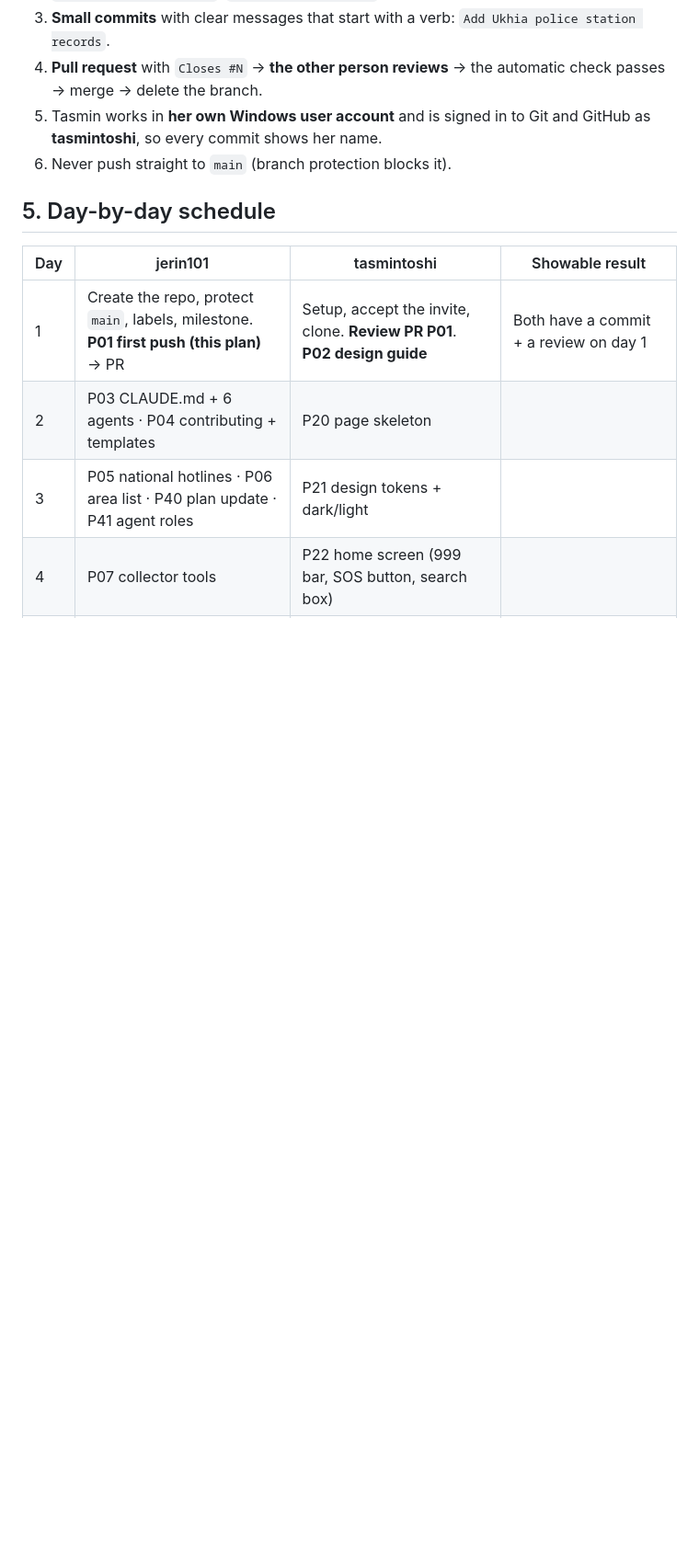
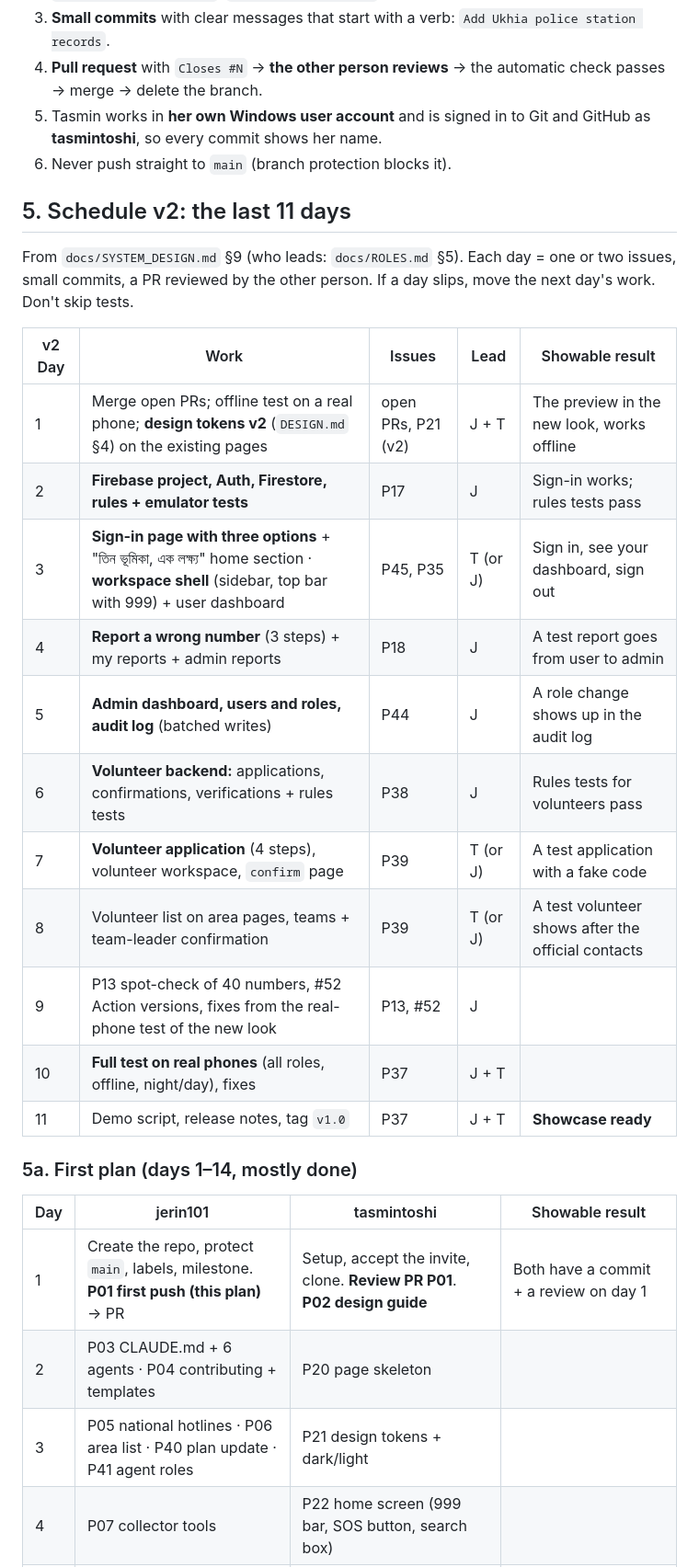
Before and after one commit to Jerin101/safe-connect, a Markdown page: docs/PROJECT_PLAN.md, the part around one of its changes. Shown at 92% size. Drawn GitHub-style; blank space fills up the shorter version.

```diff
--- a/docs/PROJECT_PLAN.md
+++ b/docs/PROJECT_PLAN.md
@@ -53,7 +53,26 @@ From **any location in Noakhali or Cox's Bazar** (a union, a town or municipalit
 5. Tasmin works in **her own Windows user account** and is signed in to Git and GitHub as **tasmintoshi**, so every commit shows her name.
 6. Never push straight to `main` (branch protection blocks it).
 
-## 5. Day-by-day schedule
+## 5. Schedule v2: the last 11 days
+
+From `docs/SYSTEM_DESIGN.md` §9 (who leads: `docs/ROLES.md` §5). Each day = one or two issues, small commits, a PR reviewed by the other person.
+If a day slips, move the next day's work. Don't skip tests.
+
+| v2 Day | Work | Issues | Lead | Showable result |
+|---|---|---|---|---|
+| 1 | Merge open PRs; offline test on a real phone; **design tokens v2** (`DESIGN.md` §4) on the existing pages | open PRs, P21 (v2) | J + T | The preview in the new look, works offline |
+| 2 | **Firebase project, Auth, Firestore, rules + emulator tests** | P17 | J | Sign-in works; rules tests pass |
+| 3 | **Sign-in page with three options** + "তিন ভূমিকা, এক লক্ষ্য" home section · **workspace shell** (sidebar, top bar with 999) + user dashboard | P45, P35 | T (or J) | Sign in, see your dashboard, sign out |
+| 4 | **Report a wrong number** (3 steps) + my reports + admin reports | P18 | J | A test report goes from user to admin |
+| 5 | **Admin dashboard, users and roles, audit log** (batched writes) | P44 | J | A role change shows up in the audit log |
+| 6 | **Volunteer backend:** applications, confirmations, verifications + rules tests | P38 | J | Rules tests for volunteers pass |
+| 7 | **Volunteer application** (4 steps), volunteer workspace, `confirm` page | P39 | T (or J) | A test application with a fake code |
+| 8 | Volunteer list on area pages, teams + team-leader confirmation | P39 | T (or J) | A test volunteer shows after the official contacts |
+| 9 | P13 spot-check of 40 numbers, #52 Action versions, fixes from the real-phone test of the new look | P13, #52 | J | |
+| 10 | **Full test on real phones** (all roles, offline, night/day), fixes | P37 | J + T | |
+| 11 | Demo script, release notes, tag `v1.0` | P37 | J + T | **Showcase ready** |
+
+### 5a. First plan (days 1–14, mostly done)
 
 | Day | jerin101 | tasmintoshi | Showable result |
 |---|---|---|---|
```
Also changed, not shown: other parts of docs/PROJECT_PLAN.md (+1 -1 lines), docs/ISSUES.md (+35 -15 lines).
